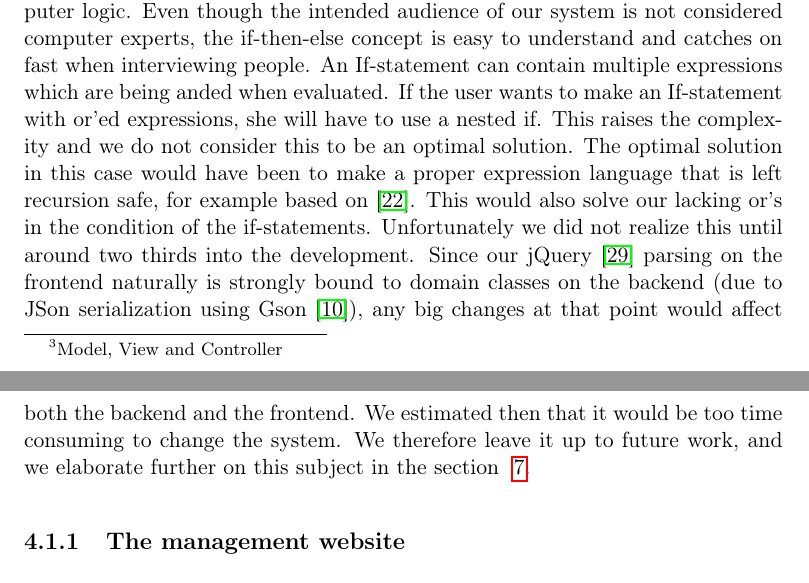
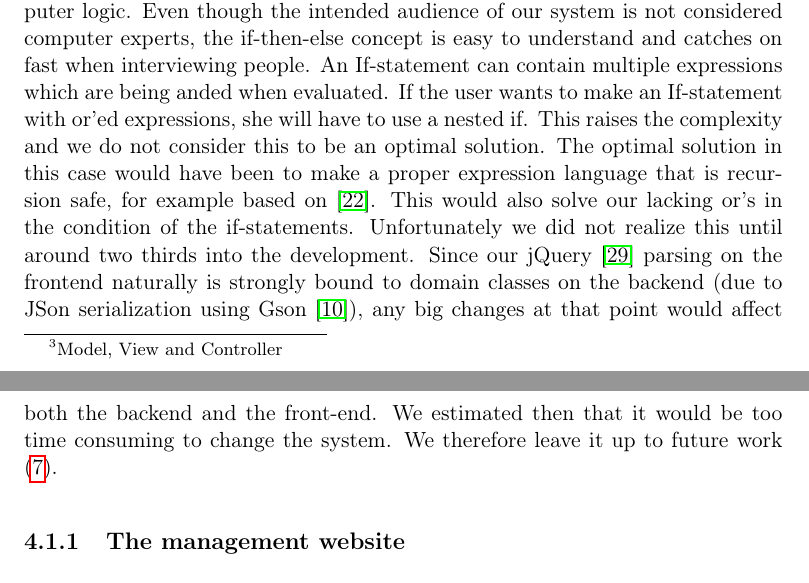
Before and after one commit to tkok/GSD-report, a LaTeX thesis (documents/report.tex, which reads documents/chapters/design.tex): two parts of pages 25 and 26 of 61, joined at a grey line, cut so that both start at the same text. Compiled offline with pdfLaTeX.

Commit message:
Design section cleaned up regarding recursion.

```diff
--- a/documents/chapters/design.tex
+++ b/documents/chapters/design.tex
@@ -44,7 +44,7 @@ In terms of MVC\footnote{Model, View and Controller} the \textit{model} and the
 \caption{The PolicyEngine system architecture.}\label{fig:design-system-architecture}}
 \end{figure}
 
-A statement can either be a SetStatement or an IfStatement. The SetStatement sets an value in the simulator. The backend implementation allows nested If-statements. If-then-else statements have been around possible before even the early versions of Basic, and is an established way of achieving conditional computer logic. Even though the intended audience of our system is not considered computer experts, the if-then-else concept is easy to understand and catches on fast when interviewing people. An If-statement can contain multiple expressions which are being anded when evaluated. If the user wants to make an If-statement with or'ed expressions, she will have to use a nested if. This raises the complexity and we do not consider this to be an optimal solution. The optimal solution in this case would have been to make a proper expression language that is left recursion safe, for example based on~\cite{left-recursion}. This would also solve our lacking or's in the condition of the if-statements. Unfortunately we did not realize this until around two thirds into the development. Since our jQuery~\cite{jquery} parsing on the frontend naturally is strongly bound to domain classes on the backend (due to JSon serialization using Gson~\cite{gson}), any big changes at that point would affect both the backend and the frontend. We estimated then that it would be too time consuming to change the system. We therefore leave it up to future work, and we elaborate further on this subject in the section ~\ref{chapter:discussion}.
+A statement can either be a SetStatement or an IfStatement. The SetStatement sets an value in the simulator. The backend implementation allows nested If-statements. If-then-else statements have been around possible before even the early versions of Basic, and is an established way of achieving conditional computer logic. Even though the intended audience of our system is not considered computer experts, the if-then-else concept is easy to understand and catches on fast when interviewing people. An If-statement can contain multiple expressions which are being anded when evaluated. If the user wants to make an If-statement with or'ed expressions, she will have to use a nested if. This raises the complexity and we do not consider this to be an optimal solution. The optimal solution in this case would have been to make a proper expression language that is recursion safe, for example based on~\cite{left-recursion}. This would also solve our lacking or's in the condition of the if-statements. Unfortunately we did not realize this until around two thirds into the development. Since our jQuery~\cite{jquery} parsing on the frontend naturally is strongly bound to domain classes on the backend (due to JSon serialization using Gson~\cite{gson}), any big changes at that point would affect both the backend and the front-end. We estimated then that it would be too time consuming to change the system. We therefore leave it up to future work (\ref{chapter:discussion}).
 
 \subsection{The management website}
 The management website is a small collection of html pages that relies heavily on JQuery. The building policy administrator opens the main page in a browser, and gets an overview of all the policies and can perform CRUD\footnote{Create, Retrieve, Update and Delete} operations on them.
```
